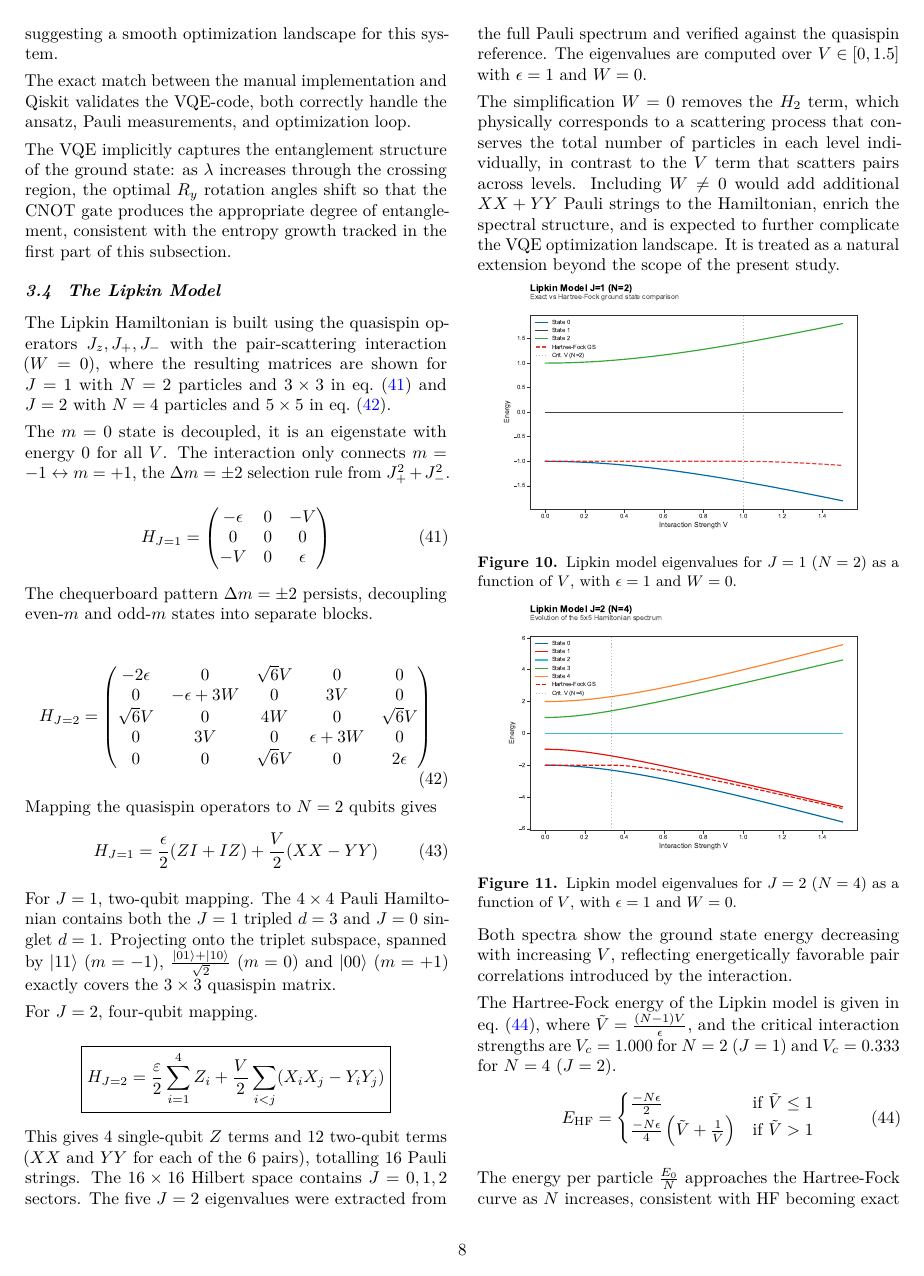
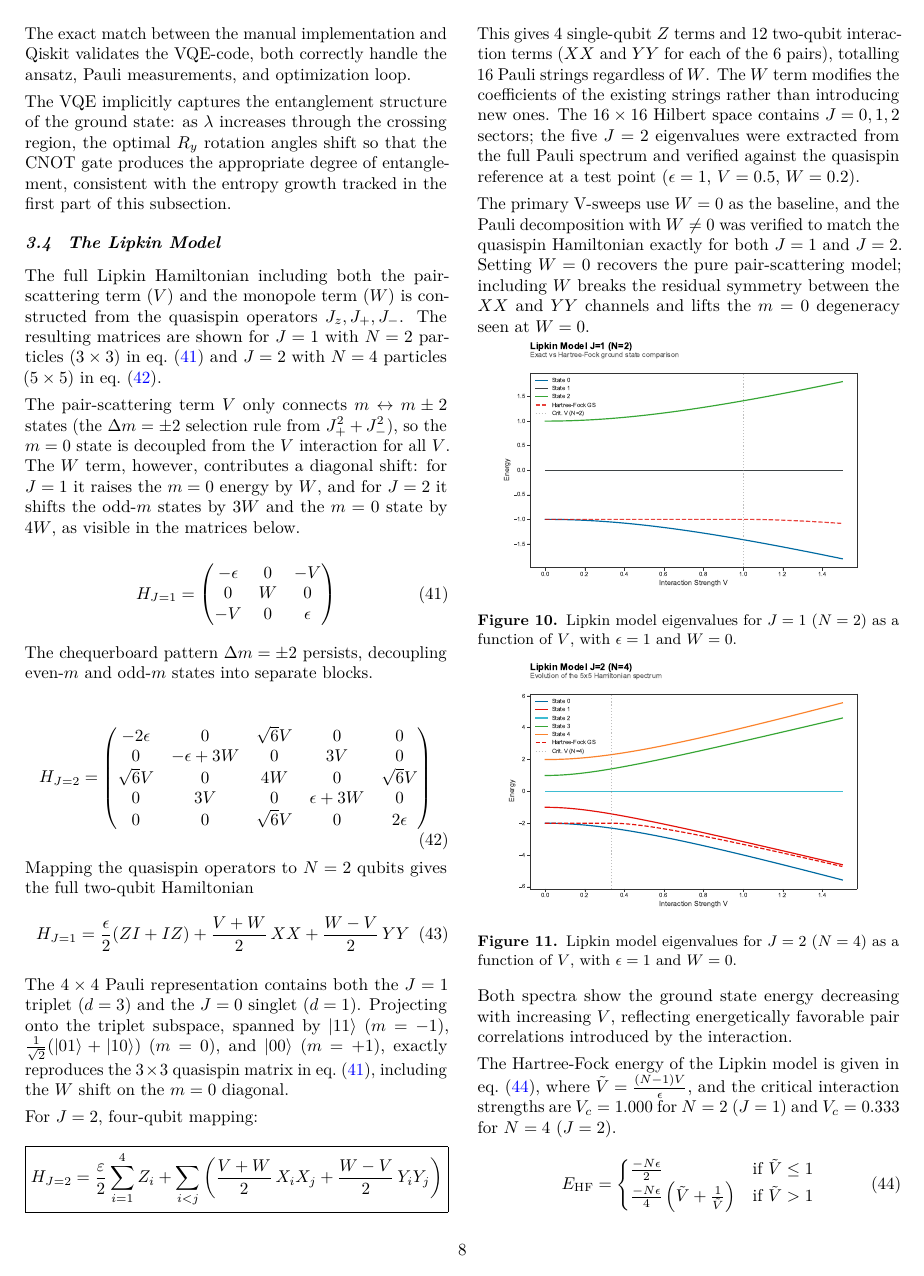
Before and after one commit to egil10/claudoverius, a LaTeX document (00-MAIN.tex, which reads 12-RESULT.tex): page 8 of 15. Compiled offline with pdfLaTeX.

Commit message:
Incorporate W term (challenge) throughout report
Methods:
- Expand Lipkin Hamiltonian to full H = H0 + H1 + H2 with W term
- Explain physical meaning of each term (pair-scattering vs monopole)
- Update Pauli Hamiltonian to (V+W)/2 XX + (W-V)/2 YY form
- Explain why V drives XX-YY and W drives XX+YY

Results (Lipkin section):
- Remove stale "(W=0)" qualifier from section intro
- Fix J=1 matrix: 0 -> W on m=0 diagonal (was wrong for W≠0)
- Explain W shifts m=0 by W and odd-m states by 3W (J=2)
- Update J=1 Pauli equation with W-dependent coefficients
- Update J=2 boxed Pauli formula with (V+W)/2 and (W-V)/2
- Note W does not add new Pauli strings, only modifies coefficients
- Add W=0.2 verification statement (both J=1 and J=2 match quasispin)
- Replace W=0 limitation paragraph with description of what was done
- Update VQE errors to exact values: J=1 2.92e-11, J=2 1.80e-02

Numerical stability table: update Lipkin rows with exact error values

Conclusion:
- Summary: note W was implemented and verified, not omitted
- Critique: remove W=0 omission paragraph (no longer applicable)
- Future work: replace "implement W" with "sweep W-V phase diagram"

Co-Authored-By: Claude Sonnet 4.6 <noreply@anthropic.com>

```diff
--- a/12-RESULT.tex
+++ b/12-RESULT.tex
@@ -219,14 +219,14 @@ The VQE implicitly captures the entanglement structure of the ground state: as $
 \subsection{The Lipkin Model}
 \label{subsec:lipkin-model}
 
-The Lipkin Hamiltonian is built using the quasispin operators $J_z,\space J_+,\space J_-$ with the pair-scattering interaction $(W=0)$, where the resulting matrices are shown for $J=1$ with $N=2$ particles and $3\times3$ in \cref{h_j=1_matrix} and $J=2$ with $N=4$ particles and $5\times5$ in \cref{h_j=2_matrix}.
+The full Lipkin Hamiltonian including both the pair-scattering term ($V$) and the monopole term ($W$) is constructed from the quasispin operators $J_z,\space J_+,\space J_-$. The resulting matrices are shown for $J=1$ with $N=2$ particles ($3\times3$) in \cref{h_j=1_matrix} and $J=2$ with $N=4$ particles ($5\times5$) in \cref{h_j=2_matrix}.
 
-The $m=0$ state is decoupled, it is an eigenstate with energy $0$ for all $V$. The interaction only connects $m=-1 \leftrightarrow m=+1$, the $\Delta m = \pm 2$ selection rule from $J_+^2+J_-^2$.
+The pair-scattering term $V$ only connects $m \leftrightarrow m\pm2$ states (the $\Delta m = \pm 2$ selection rule from $J_+^2+J_-^2$), so the $m=0$ state is decoupled from the $V$ interaction for all $V$. The $W$ term, however, contributes a diagonal shift: for $J=1$ it raises the $m=0$ energy by $W$, and for $J=2$ it shifts the odd-$m$ states by $3W$ and the $m=0$ state by $4W$, as visible in the matrices below.
 
 \begin{equation}\label{h_j=1_matrix}
     H_{J=1} = \begin{pmatrix}
         -\epsilon & 0 & -V \\
-        0 & 0 & 0 \\
+        0 & W & 0 \\
         -V & 0 & \epsilon
     \end{pmatrix}
 \end{equation}
@@ -244,20 +244,19 @@ The chequerboard pattern $\Delta m = \pm 2$ persists, decoupling even-$m$ and od
     \end{pmatrix}
 \end{equation}
 
-Mapping the quasispin operators to $N=2$ qubits gives
+Mapping the quasispin operators to $N=2$ qubits gives the full two-qubit Hamiltonian
 \begin{equation}
-    H_{J=1}=\frac{\epsilon}{2}(ZI+IZ)+\frac{V}{2}(XX-YY)
+    H_{J=1}=\frac{\epsilon}{2}(ZI+IZ)+\frac{V+W}{2}\,XX+\frac{W-V}{2}\,YY
 \end{equation}
 
-For $J=1$, two-qubit mapping. The $4\times4$ Pauli Hamiltonian contains both the $J=1$ tripled $d=3$ and $J=0$ singlet $d=1$. Projecting onto the triplet subspace, spanned by $\ket{11}$ $(m=-1)$, $\frac{\ket{01}+\ket{10}}{\sqrt{2}}$ $(m=0)$ and $\ket{00}$ $(m=+1)$ exactly covers the $3\times3$ quasispin matrix.
+The $4\times4$ Pauli representation contains both the $J=1$ triplet ($d=3$) and the $J=0$ singlet ($d=1$). Projecting onto the triplet subspace, spanned by $\ket{11}$ $(m=-1)$, $\frac{1}{\sqrt{2}}(\ket{01}+\ket{10})$ $(m=0)$, and $\ket{00}$ $(m=+1)$, exactly reproduces the $3\times3$ quasispin matrix in \cref{h_j=1_matrix}, including the $W$ shift on the $m=0$ diagonal.
 
-For $J=2$, four-qubit mapping.
+For $J=2$, four-qubit mapping:
+$$\boxed{H_{J=2} = \frac{\varepsilon}{2}\sum_{i=1}^{4} Z_i + \sum_{i<j}\left(\frac{V+W}{2}\,X_i X_j + \frac{W-V}{2}\,Y_i Y_j\right)}$$
 
-$$\boxed{H_{J=2} = \frac{\varepsilon}{2}\sum_{i=1}^{4} Z_i + \frac{V}{2}\sum_{i<j}(X_i X_j - Y_i Y_j)}$$
+This gives $4$ single-qubit $Z$ terms and $12$ two-qubit interaction terms ($XX$ and $YY$ for each of the $6$ pairs), totalling $16$ Pauli strings regardless of $W$. The $W$ term modifies the coefficients of the existing strings rather than introducing new ones. The $16\times16$ Hilbert space contains $J=0,1,2$ sectors; the five $J=2$ eigenvalues were extracted from the full Pauli spectrum and verified against the quasispin reference at a test point ($\epsilon=1$, $V=0.5$, $W=0.2$).
 
-This gives $4$ single-qubit $Z$ terms and $12$ two-qubit terms ($XX$ and $YY$ for each of the $6$ pairs), totalling $16$ Pauli strings. The $16\times16$ Hilbert space contains $J=0,1,2$ sectors. The five $J=2$ eigenvalues were extracted from the full Pauli spectrum and verified against the quasispin reference. The eigenvalues are computed over $V\in[0,1.5]$ with $\epsilon=1$ and $W=0$.
-
-The simplification $W=0$ removes the $H_2$ term, which physically corresponds to a scattering process that conserves the total number of particles in each level individually, in contrast to the $V$ term that scatters pairs across levels. Including $W\neq0$ would add additional $XX+YY$ Pauli strings to the Hamiltonian, enrich the spectral structure, and is expected to further complicate the VQE optimization landscape. It is treated as a natural extension beyond the scope of the present study.
+The primary V-sweeps use $W=0$ as the baseline, and the Pauli decomposition with $W\neq0$ was verified to match the quasispin Hamiltonian exactly for both $J=1$ and $J=2$. Setting $W=0$ recovers the pure pair-scattering model; including $W$ breaks the residual symmetry between the $XX$ and $YY$ channels and lifts the $m=0$ degeneracy seen at $W=0$.
 
 \begin{figure}[!htbp]
     \centering
```
Also changed, not shown: 11-METHOD.tex (+7 -5 lines), 13-NUMERICAL-STABILITY.tex (+2 -2 lines), 14-CONCLUSION.tex (+2 -4 lines), 12-RESULT.tex (2 more changed lines).
